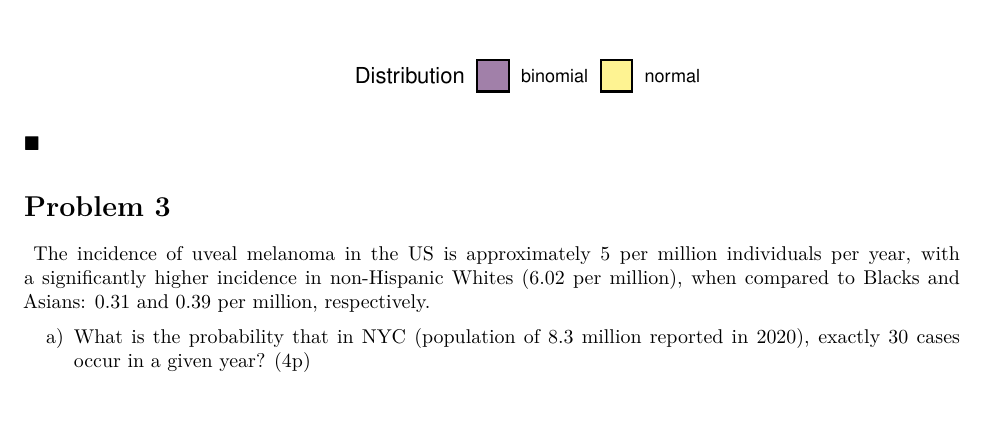
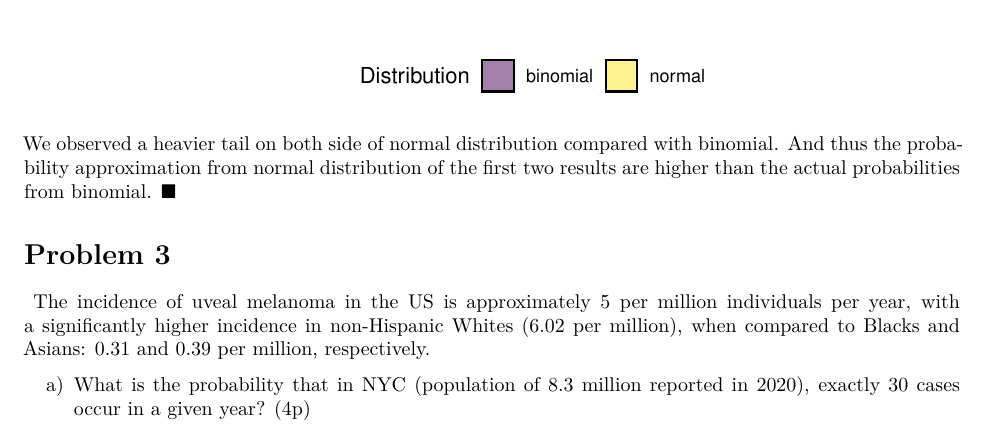
Before and after one commit to zl2974/P8130_hw2_zl2974, an R Markdown document (P8130_hw2_zl2974.Rmd): part of page 3 of 6, cut so that both start at the same text. The pictures show the output file P8130_hw2_zl2974.pdf that the author committed with the source.

Commit message:
Fix problem 3 sub problem 2

````diff
--- a/P8130_hw2_zl2974.Rmd
+++ b/P8130_hw2_zl2974.Rmd
@@ -143,6 +143,7 @@ tibble(
   theme(legend.position = "bottom")
 ```
 
+We observed a heavier tail on both side of normal distribution compared with binomial. And thus the probability approximation from normal distribution of the first two results are higher than the actual probabilities from binomial.
 $\blacksquare$
 
 
````
Also changed, not shown: P8130_hw2_zl2974.pdf.
